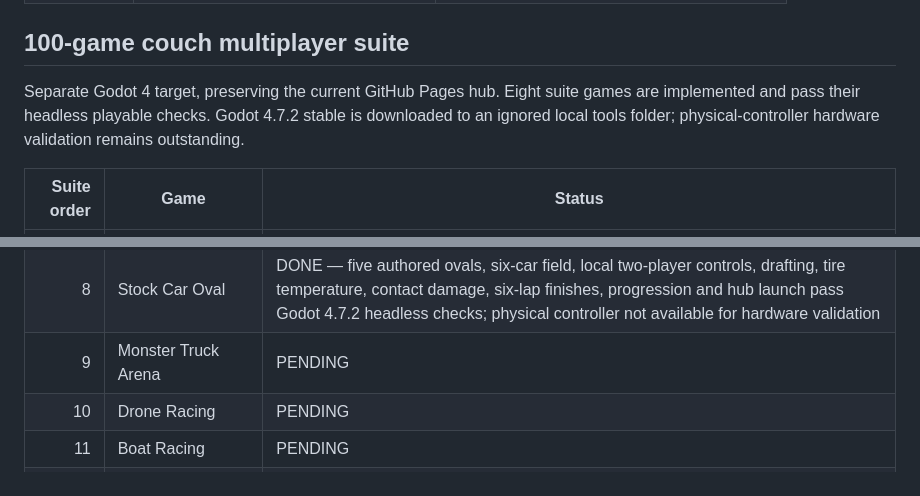
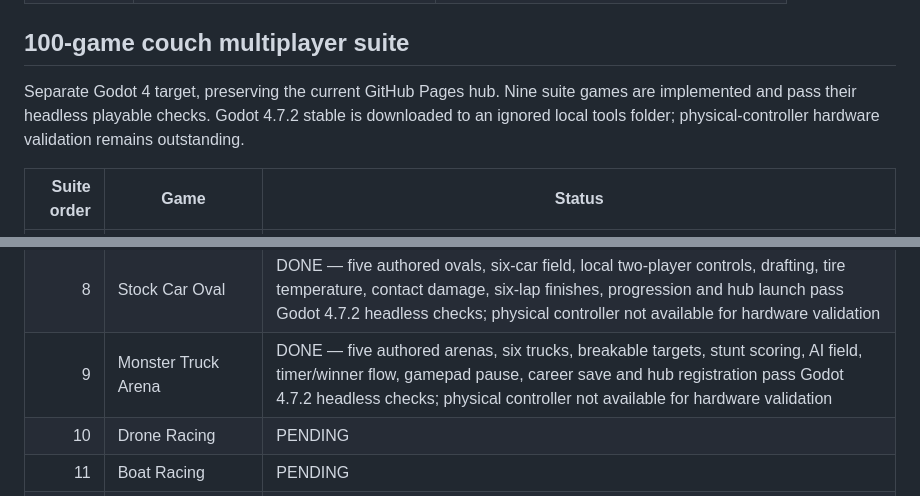
Before and after one commit to HephzibahBehulah/Game-Bank, a Markdown page: GAMES_STATUS.md, 2 parts joined by grey strips. GitHub-like rendering.

Commit message:
Add Monster Truck Arena couch game

```diff
--- a/GAMES_STATUS.md
+++ b/GAMES_STATUS.md
@@ -81,7 +81,7 @@ Updated 2026-10-27. Status changes to DONE only after implementation, playable e
 
 ## 100-game couch multiplayer suite
 
-Separate Godot 4 target, preserving the current GitHub Pages hub. Eight suite games are implemented and pass their headless playable checks. Godot 4.7.2 stable is downloaded to an ignored local tools folder; physical-controller hardware validation remains outstanding.
+Separate Godot 4 target, preserving the current GitHub Pages hub. Nine suite games are implemented and pass their headless playable checks. Godot 4.7.2 stable is downloaded to an ignored local tools folder; physical-controller hardware validation remains outstanding.
 
 | Suite order | Game | Status |
 |---:|---|---|
@@ -93,7 +93,7 @@ Separate Godot 4 target, preserving the current GitHub Pages hub. Eight suite ga
 | 6 | Soapbox Derby | DONE — eight complete routes, all gates/hazards, gamepad pause/start, finish scoring, hub launch, and save reload pass Godot 4.7 checks |
 | 7 | Hovercraft Time Attack | DONE — eight complete water courses, gate and buoy physics, boost, gamepad flow, hub launch, and career save pass Godot 4.7.2 headless checks; physical controller not available for hardware validation |
 | 8 | Stock Car Oval | DONE — five authored ovals, six-car field, local two-player controls, drafting, tire temperature, contact damage, six-lap finishes, progression and hub launch pass Godot 4.7.2 headless checks; physical controller not available for hardware validation |
-| 9 | Monster Truck Arena | PENDING |
+| 9 | Monster Truck Arena | DONE — five authored arenas, six trucks, breakable targets, stunt scoring, AI field, timer/winner flow, gamepad pause, career save and hub registration pass Godot 4.7.2 headless checks; physical controller not available for hardware validation |
 | 10 | Drone Racing | PENDING |
 | 11 | Boat Racing | PENDING |
 | 12 | Snowmobile Sprint | PENDING |
```
